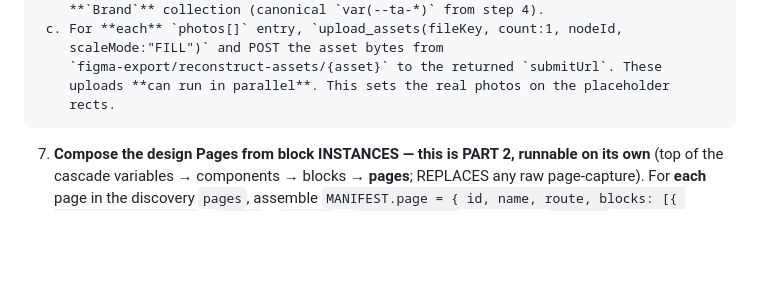
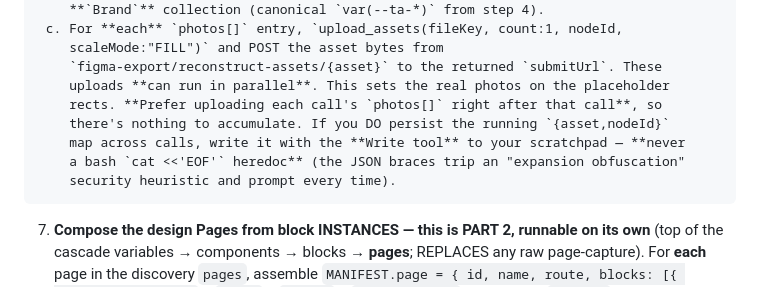
Before and after one commit to thinkany/vercel-design-template, a Markdown page: .claude/commands/export-figma.md, the part around the change. Drawn GitHub-style; blank space fills up the shorter version.

Commit message:
export: persist photo mappings via Write tool, not a bash heredoc
During asset upload, Claude accumulated the photo->nodeId map with a bash
`cat > photos.json <<EOF` heredoc full of JSON — the braces trip an
"expansion obfuscation" security heuristic and prompt every run. Steer
/export-figma to upload each call photos[] right after that call (nothing
to persist), or if persisting, use the Write tool to scratchpad instead of
a heredoc. (The paired blocks-04 id lookup is already covered by --print.)

Co-Authored-By: Claude Opus 4.8 <noreply@anthropic.com>

```diff
--- a/.claude/commands/export-figma.md
+++ b/.claude/commands/export-figma.md
@@ -362,7 +362,11 @@ The brand-tokens pair in detail:
         scaleMode:"FILL")` and POST the asset bytes from
         `figma-export/reconstruct-assets/{asset}` to the returned `submitUrl`. These
         uploads **can run in parallel**. This sets the real photos on the placeholder
-        rects.
+        rects. **Prefer uploading each call's `photos[]` right after that call**, so
+        there's nothing to accumulate. If you DO persist the running `{asset,nodeId}`
+        map across calls, write it with the **Write tool** to your scratchpad — **never
+        a bash `cat <<'EOF'` heredoc** (the JSON braces trip an "expansion obfuscation"
+        security heuristic and prompt every time).
   7. **Compose the design Pages from block INSTANCES — this is PART 2, runnable on its
      own** (top of the cascade variables → components → blocks → **pages**; REPLACES any
      raw page-capture). For **each** page in the discovery `pages`, assemble
```
